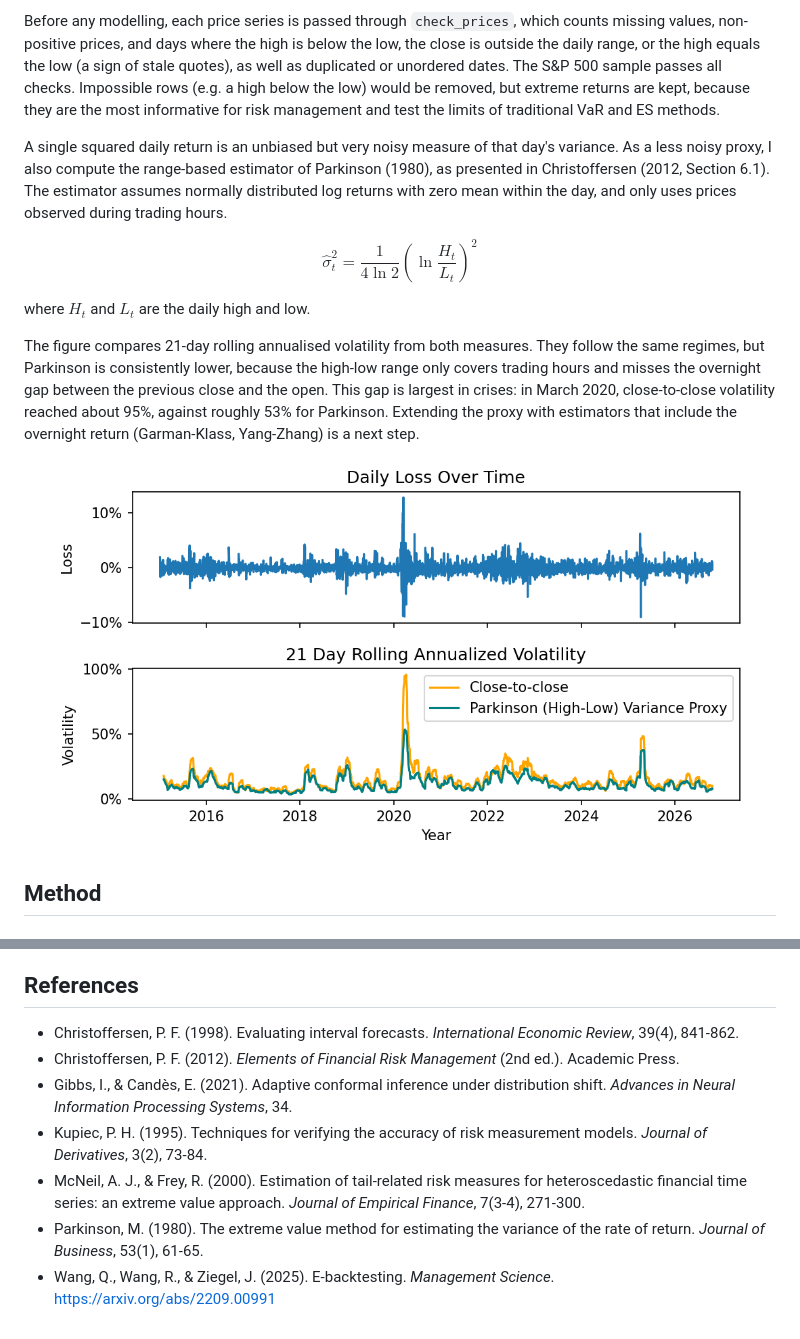
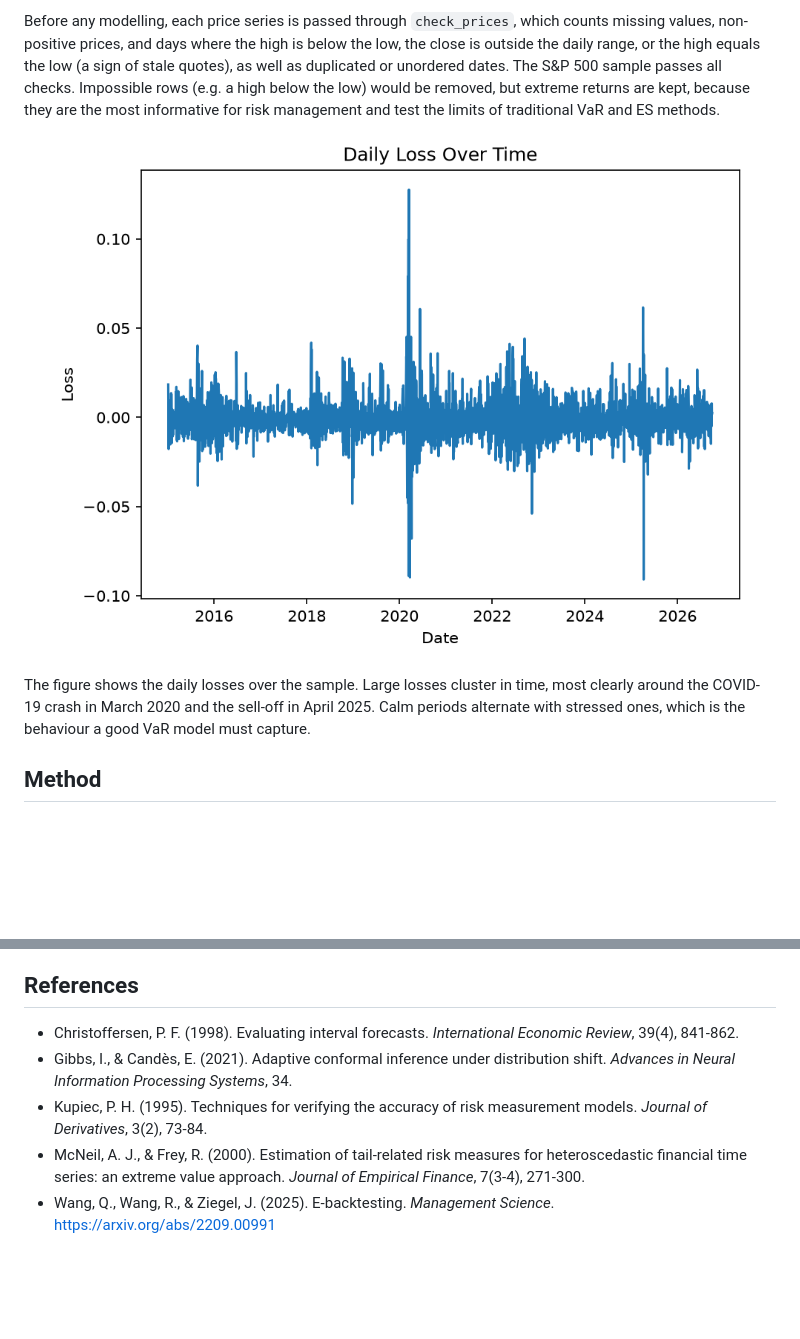
Before and after one commit to robertmatei42/tail-risk-forecasting, a Markdown page: README.md, 2 parts joined by grey strips. GitHub-like rendering; pictures changed too: results/losses.png (added); blank space fills up the shorter version.

Commit message:
Remove leftover Parkinson Variance calculation

```diff
--- a/README.md
+++ b/README.md
@@ -50,17 +50,12 @@ Data consists of daily open, high, low and close prices for the S&P 500 index, s
 
 Before any modelling, each price series is passed through `check_prices`, which counts missing values, non-positive prices, and days where the high is below the low, the close is outside the daily range, or the high equals the low (a sign of stale quotes), as well as duplicated or unordered dates. The S&P 500 sample passes all checks. Impossible rows (e.g. a high below the low) would be removed, but extreme returns are kept, because they are the most informative for risk management and test the limits of traditional VaR and ES methods.
 
-A single squared daily return is an unbiased but very noisy measure of that day's variance. As a less noisy proxy, I also compute the range-based estimator of Parkinson (1980), as presented in Christoffersen (2012, Section 6.1). The estimator assumes normally distributed log returns with zero mean within the day, and only uses prices observed during trading hours.
+<p align="center">
+  <img src="results/losses.png" alt="Daily Loss Over Time" width="700">
+</p>
 
-$$\hat\sigma^2_t = \frac{1}{4\ln 2}\left(\ln\frac{H_t}{L_t}\right)^2$$
 
-where $H_t$ and $L_t$ are the daily high and low.
-
-The figure compares 21-day rolling annualised volatility from both measures. They follow the same regimes, but Parkinson is consistently lower, because the high-low range only covers trading hours and misses the overnight gap between the previous close and the open. This gap is largest in crises: in March 2020, close-to-close volatility reached about 95%, against roughly 53% for Parkinson. Extending the proxy with estimators that include the overnight return (Garman-Klass, Yang-Zhang) is a next step.
-
-<p align="center">
-  <img src="results/losses_and_vol.png" alt="Close-to-close vs Parkinson volatility" width="700">
-</p>
+The figure shows the daily losses over the sample. Large losses cluster in time, most clearly around the COVID-19 crash in March 2020 and the sell-off in April 2025. Calm periods alternate with stressed ones, which is the behaviour a good VaR model must capture.
 
 ## Method
 
@@ -394,9 +389,7 @@ The table above shows the same e-backtest with fixed $\lambda$ for robustness. A
 ## References
 
 - Christoffersen, P. F. (1998). Evaluating interval forecasts. *International Economic Review*, 39(4), 841-862.
-- Christoffersen, P. F. (2012). *Elements of Financial Risk Management* (2nd ed.). Academic Press.
 - Gibbs, I., & Candès, E. (2021). Adaptive conformal inference under distribution shift. *Advances in Neural Information Processing Systems*, 34.
 - Kupiec, P. H. (1995). Techniques for verifying the accuracy of risk measurement models. *Journal of Derivatives*, 3(2), 73-84.
 - McNeil, A. J., & Frey, R. (2000). Estimation of tail-related risk measures for heteroscedastic financial time series: an extreme value approach. *Journal of Empirical Finance*, 7(3-4), 271-300.
-- Parkinson, M. (1980). The extreme value method for estimating the variance of the rate of return. *Journal of Business*, 53(1), 61-65.
 - Wang, Q., Wang, R., & Ziegel, J. (2025). E-backtesting. *Management Science*. https://arxiv.org/abs/2209.00991
```
Also changed, not shown: 2 other files.
